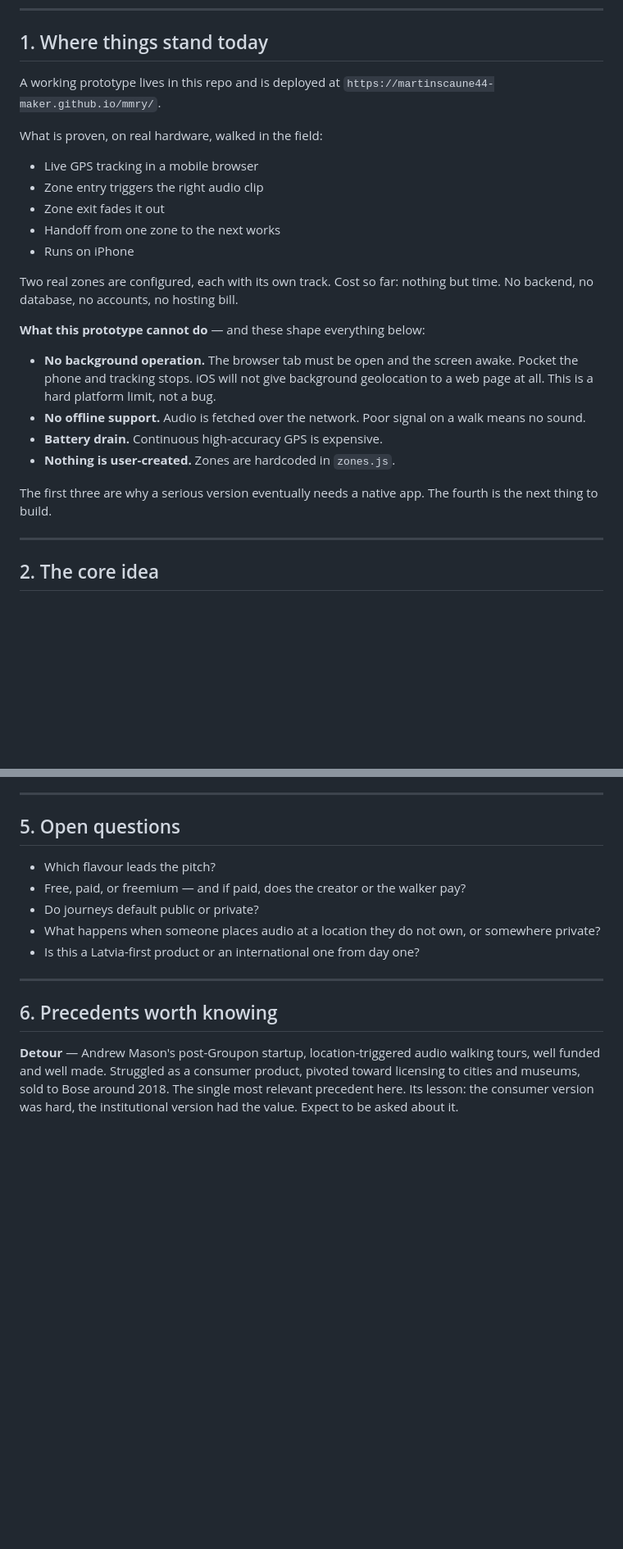
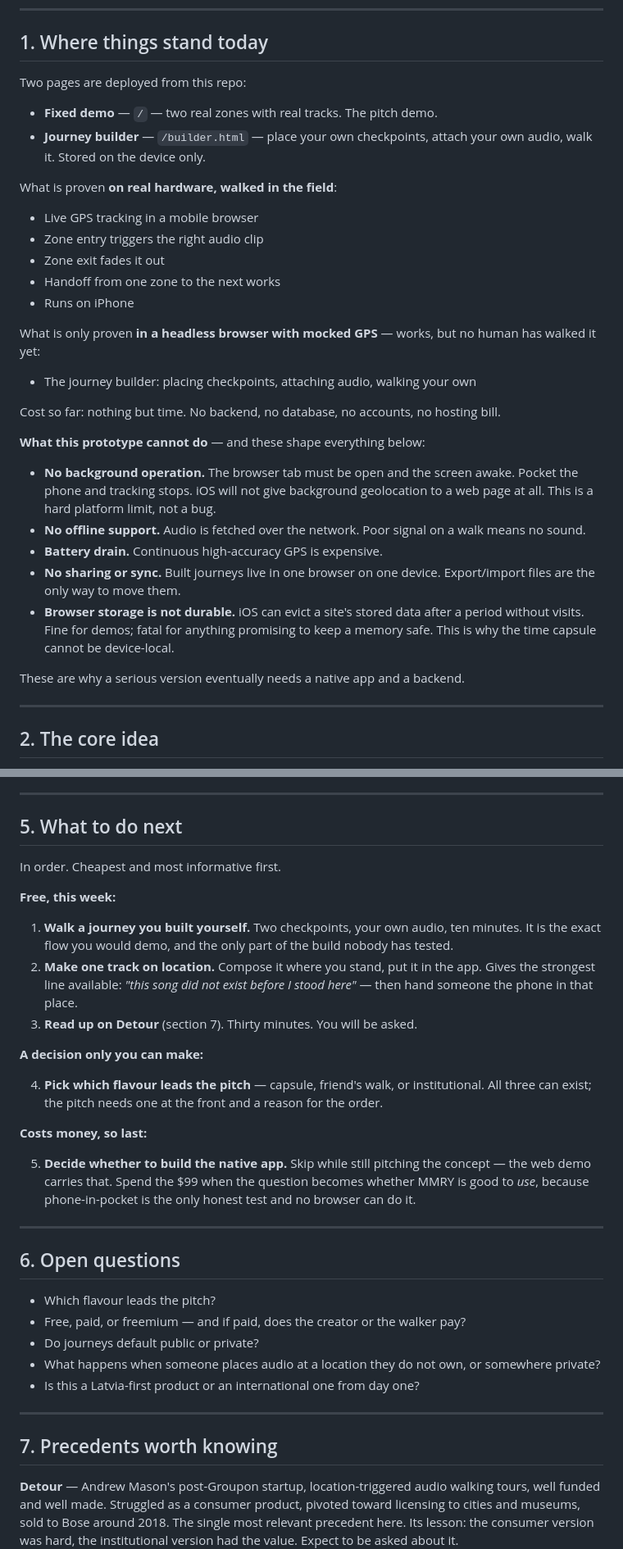
Before and after one commit to martinscaune44-maker/mmry, a Markdown page: NOTES.md, 2 parts joined by grey strips. Shown at 82% size. Rendered like a GitHub page; blank space fills up the shorter version.

```diff
--- a/NOTES.md
+++ b/NOTES.md
@@ -7,10 +7,13 @@ Everything marked **Decision needed** is unresolved.
 
 ## 1. Where things stand today
 
-A working prototype lives in this repo and is deployed at
-`https://martinscaune44-maker.github.io/mmry/`.
+Two pages are deployed from this repo:
 
-What is proven, on real hardware, walked in the field:
+- **Fixed demo** — `/` — two real zones with real tracks. The pitch demo.
+- **Journey builder** — `/builder.html` — place your own checkpoints, attach
+  your own audio, walk it. Stored on the device only.
+
+What is proven **on real hardware, walked in the field**:
 
 - Live GPS tracking in a mobile browser
 - Zone entry triggers the right audio clip
@@ -18,8 +21,13 @@ What is proven, on real hardware, walked in the field:
 - Handoff from one zone to the next works
 - Runs on iPhone
 
-Two real zones are configured, each with its own track. Cost so far: nothing
-but time. No backend, no database, no accounts, no hosting bill.
+What is only proven **in a headless browser with mocked GPS** — works, but no
+human has walked it yet:
+
+- The journey builder: placing checkpoints, attaching audio, walking your own
+
+Cost so far: nothing but time. No backend, no database, no accounts, no
+hosting bill.
 
 **What this prototype cannot do** — and these shape everything below:
 
@@ -29,10 +37,13 @@ but time. No backend, no database, no accounts, no hosting bill.
 - **No offline support.** Audio is fetched over the network. Poor signal on a
   walk means no sound.
 - **Battery drain.** Continuous high-accuracy GPS is expensive.
-- **Nothing is user-created.** Zones are hardcoded in `zones.js`.
+- **No sharing or sync.** Built journeys live in one browser on one device.
+  Export/import files are the only way to move them.
+- **Browser storage is not durable.** iOS can evict a site's stored data after
+  a period without visits. Fine for demos; fatal for anything promising to
+  keep a memory safe. This is why the time capsule cannot be device-local.
 
-The first three are why a serious version eventually needs a native app. The
-fourth is the next thing to build.
+These are why a serious version eventually needs a native app and a backend.
 
 ---
 
@@ -160,7 +188,36 @@ investors find the achievable version more credible.
 
 ---
 
-## 5. Open questions
+## 5. What to do next
+
+In order. Cheapest and most informative first.
+
+**Free, this week:**
+
+1. **Walk a journey you built yourself.** Two checkpoints, your own audio, ten
+   minutes. It is the exact flow you would demo, and the only part of the build
+   nobody has tested.
+2. **Make one track on location.** Compose it where you stand, put it in the
+   app. Gives the strongest line available: *"this song did not exist before I
+   stood here"* — then hand someone the phone in that place.
+3. **Read up on Detour** (section 7). Thirty minutes. You will be asked.
+
+**A decision only you can make:**
+
+4. **Pick which flavour leads the pitch** — capsule, friend's walk, or
+   institutional. All three can exist; the pitch needs one at the front and a
+   reason for the order.
+
+**Costs money, so last:**
+
+5. **Decide whether to build the native app.** Skip while still pitching the
+   concept — the web demo carries that. Spend the $99 when the question becomes
+   whether MMRY is good to *use*, because phone-in-pocket is the only honest
+   test and no browser can do it.
+
+---
+
+## 6. Open questions
 
 - Which flavour leads the pitch?
 - Free, paid, or freemium — and if paid, does the creator or the walker pay?
@@ -171,7 +228,7 @@ investors find the achievable version more credible.
 
 ---
 
-## 6. Precedents worth knowing
+## 7. Precedents worth knowing
 
 **Detour** — Andrew Mason's post-Groupon startup, location-triggered audio
 walking tours, well funded and well made. Struggled as a consumer product,
```
Also changed, not shown: other parts of NOTES.md (+29 -12 lines).
